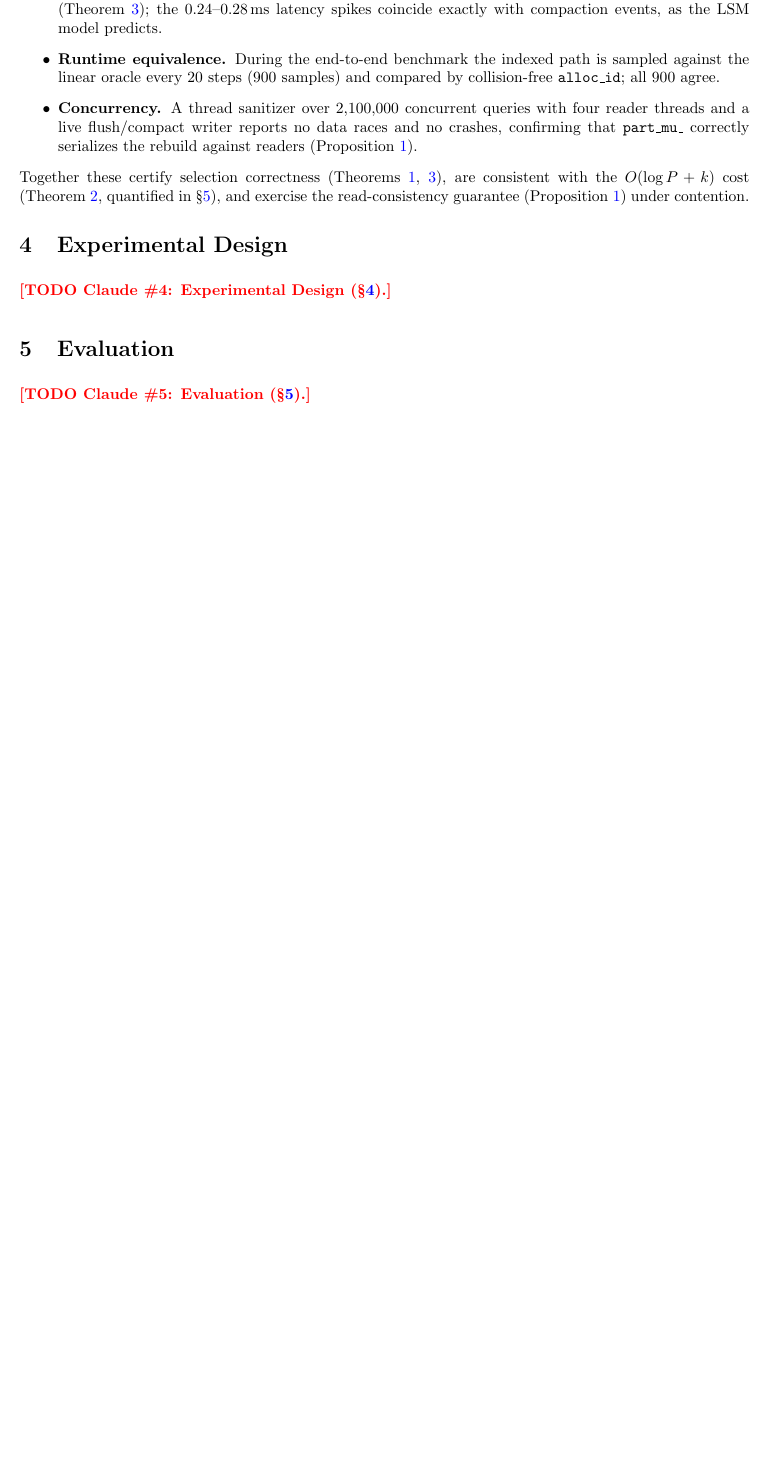
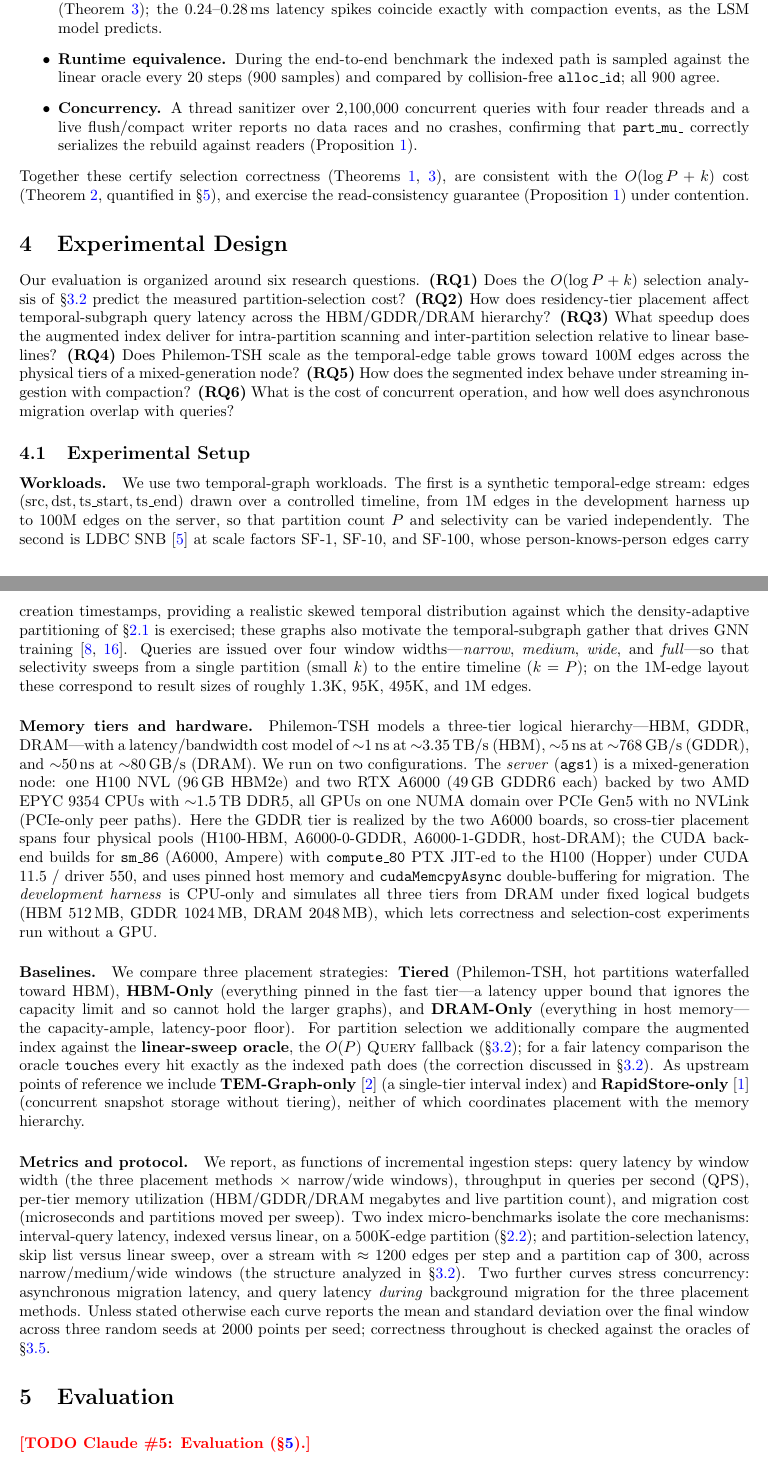
Before and after one commit to dylanyunlon/philemon-TSH, a LaTeX paper (philemon/philemon_tsh.tex): part of page 7 of 8 before the commit and two parts of pages 7 and 8 of 9 after it, the two joined at a grey line, cut so that both start at the same text, the shorter picture padded with empty space. Compiled offline with pdfLaTeX.

Commit message:
Philemon-TSH paper (Claude #4): Section 4, Experimental Design
Fills the Section 4 stub left at HEAD by Claude #3 (template analogue:
DES-LOC Section 4, 'Experimental Design' + 4.1 Experimental Setup).

- Research questions RQ1-RQ6: (RQ1) does the O(log P + k) analysis predict
  measured selection cost; (RQ2) tier placement vs query latency across
  HBM/GDDR/DRAM; (RQ3) scan & selection speedup vs linear; (RQ4) scaling to
  100M edges across physical tiers; (RQ5) streaming ingestion + compaction;
  (RQ6) concurrency cost and async-migration overlap.
- 4.1 Experimental Setup:
  * Workloads: synthetic temporal-edge stream (1M -> 100M edges) + LDBC SNB
    SF-1/10/100; four window widths narrow/medium/wide/full (~1.3K/95K/495K/1M
    edges on the 1M layout).
  * Memory tiers + hardware: 3-tier logical model (HBM/GDDR/DRAM, cost model
    1/5/50 ns at 3.35 TB/s / 768 GB/s / 80 GB/s). Server ags1 = H100 NVL
    (96 GB HBM2e) + 2x RTX A6000 (49 GB GDDR6) + 2x EPYC 9354 (~1.5 TB DDR5),
    one NUMA, PCIe-only (no NVLink), so GDDR is two A6000 pools -> 4 physical
    tiers (H100-HBM, A6000-0/1-GDDR, host-DRAM); CUDA backend sm_86 +
    compute_80 PTX JIT (CUDA 11.5 / driver 550), pinned host mem +
    cudaMemcpyAsync double-buffer. Dev harness CPU-only, all tiers from DRAM,
    budgets HBM 512 / GDDR 1024 / DRAM 2048 MB.
  * Baselines: Tiered (ours) / HBM-Only / DRAM-Only + linear-sweep selection
    oracle (with matched touch(), per the S6 correction) + TEM-Graph-only +
    RapidStore-only.
  * Metrics/protocol: the eight philemon_*_2000 curves (query latency, QPS,
    per-tier memory util, migration cost, interval-index micro-bench [500K
    edges], partition-selection micro-bench [~1200 edges/step, cap 300],
    async migration, query-under-migration); mean +/- std over final window,
    3 seeds, 2000 pts/curve; correctness vs the Section 3.5 oracles.

Grounded in build_hetero.sh / hetero_bench.cu (ags1 topology + E1-E6),
Makefile, the philemon_*_2000.json metadata, and DEVELOPMENT_PLAN.md. No new
bib keys. PDF compiles (9 pages), no undefined refs. Section 5 remains a stub
at HEAD.

```diff
--- a/philemon/philemon_tsh.tex
+++ b/philemon/philemon_tsh.tex
@@ -633,24 +633,89 @@ read-consistency guarantee (Proposition~\ref{prop:read}) under contention.
 \section{Experimental Design}
 \label{sec:expdesign}
 % =============================================================================
-% --- Claude #4 fills this section ---
-% Template analogue: DES-LOC Section 4 (Experimental Design) + 4.1 Setup.
-% Required structure:
-%   - Research questions RQ1-RQ6 (e.g. RQ1: does the augmented index predict the
-%     measured selection cost? RQ2: how does tier placement affect latency?
-%     RQ3: scan/selection speedup vs linear? RQ4: scaling to 100M edges?
-%     RQ5: behaviour under streaming ingestion + compaction? RQ6: concurrency /
-%     migration overlap?).
-%   - \subsection{Experimental Setup}: workloads (synthetic 1M-edge temporal
-%     graph + LDBC SNB SF-1/SF-10/SF-100), tier configuration (HBM 512 MB /
-%     GDDR 1024 MB / DRAM 2048 MB in the dev harness), baselines (single-tier
-%     all-HBM, all-DRAM, linear-sweep oracle, TEM-Graph-only, RapidStore-only),
-%     metrics (query latency by window width, QPS, per-tier memory utilization,
-%     migration cost, scan & selection speedup), hardware (H100 + A6000 + DRAM;
-%     sm_86 + compute_80 PTX), and the 2000-points x 3-seeds data protocol.
-% Grounding: Makefile, build_hetero.sh, run_hetero.sh, DEVELOPMENT_PLAN.md,
-%   philemon_*_2000.json headers.
-\todoclaude{Claude \#4: Experimental Design (\S\ref{sec:expdesign}).}
+% --- Claude #4 ---  (template analogue: DES-LOC Section 4, "Experimental Design" + 4.1)
+
+Our evaluation is organized around six research questions.
+\textbf{(RQ1)} Does the $O(\log P + k)$ selection analysis of
+\S\ref{sec:selection} predict the measured partition-selection cost?
+\textbf{(RQ2)} How does residency-tier placement affect temporal-subgraph query
+latency across the HBM/GDDR/DRAM hierarchy?
+\textbf{(RQ3)} What speedup does the augmented index deliver for intra-partition
+scanning and inter-partition selection relative to linear baselines?
+\textbf{(RQ4)} Does Philemon-TSH scale as the temporal-edge table grows toward
+$100$M edges across the physical tiers of a mixed-generation node?
+\textbf{(RQ5)} How does the segmented index behave under streaming ingestion with
+compaction?
+\textbf{(RQ6)} What is the cost of concurrent operation, and how well does
+asynchronous migration overlap with queries?
+
+\subsection{Experimental Setup}
+\label{sec:setup}
+
+\paragraph{Workloads.}
+We use two temporal-graph workloads. The first is a synthetic temporal-edge
+stream: edges $(\text{src},\text{dst},\text{ts\_start},\text{ts\_end})$ drawn over
+a controlled timeline, from $1$M edges in the development harness up to $100$M
+edges on the server, so that partition count $P$ and selectivity can be varied
+independently. The second is LDBC SNB~\citep{erling2015ldbc} at scale factors
+SF-1, SF-10, and SF-100, whose person-knows-person edges carry creation
+timestamps, providing a realistic skewed temporal distribution against which the
+density-adaptive partitioning of \S\ref{sec:timescales} is exercised; these graphs
+also motivate the temporal-subgraph gather that drives GNN
+training~\citep{rossi2020tgn,hamilton2017graphsage}. Queries are issued over four
+window widths---\emph{narrow}, \emph{medium}, \emph{wide}, and \emph{full}---so
+that selectivity sweeps from a single partition (small $k$) to the entire timeline
+($k=P$); on the $1$M-edge layout these correspond to result sizes of roughly
+$1.3$K, $95$K, $495$K, and $1$M edges.
+
+\paragraph{Memory tiers and hardware.}
+Philemon-TSH models a three-tier logical hierarchy---HBM, GDDR, DRAM---with a
+latency/bandwidth cost model of ${\sim}1$\,ns at ${\sim}3.35$\,TB/s (HBM),
+${\sim}5$\,ns at ${\sim}768$\,GB/s (GDDR), and ${\sim}50$\,ns at ${\sim}80$\,GB/s
+(DRAM). We run on two configurations. The \emph{server} (\texttt{ags1}) is a
+mixed-generation node: one H100 NVL ($96$\,GB HBM2e) and two RTX A6000
+($49$\,GB GDDR6 each) backed by two AMD EPYC 9354 CPUs with ${\sim}1.5$\,TB DDR5,
+all GPUs on one NUMA domain over PCIe Gen5 with no NVLink (PCIe-only peer paths).
+Here the GDDR tier is realized by the two A6000 boards, so cross-tier placement
+spans four physical pools (H100-HBM, A6000-0-GDDR, A6000-1-GDDR, host-DRAM); the
+CUDA backend builds for \texttt{sm\_86} (A6000, Ampere) with \texttt{compute\_80}
+PTX JIT-ed to the H100 (Hopper) under CUDA 11.5 / driver 550, and uses pinned host
+memory and \texttt{cudaMemcpyAsync} double-buffering for migration. The
+\emph{development harness} is CPU-only and simulates all three tiers from DRAM
+under fixed logical budgets (HBM $512$\,MB, GDDR $1024$\,MB, DRAM $2048$\,MB),
+which lets correctness and selection-cost experiments run without a GPU.
+
+\paragraph{Baselines.}
+We compare three placement strategies: \textbf{Tiered} (Philemon-TSH, hot
+partitions waterfalled toward HBM), \textbf{HBM-Only} (everything pinned in the
+fast tier---a latency upper bound that ignores the capacity limit and so cannot
+hold the larger graphs), and \textbf{DRAM-Only} (everything in host memory---the
+capacity-ample, latency-poor floor). For partition selection we additionally
+compare the augmented index against the \textbf{linear-sweep oracle}, the $O(P)$
+\textsc{Query} fallback (\S\ref{sec:selection}); for a fair latency comparison the
+oracle \texttt{touch}es every hit exactly as the indexed path does (the
+correction discussed in \S\ref{sec:selection}). As upstream points of reference we
+include \textbf{TEM-Graph-only}~\citep{temgraph} (a single-tier interval index)
+and \textbf{RapidStore-only}~\citep{rapidstore} (concurrent snapshot storage
+without tiering), neither of which coordinates placement with the memory
+hierarchy.
+
+\paragraph{Metrics and protocol.}
+We report, as functions of incremental ingestion steps: query latency by window
+width (the three placement methods $\times$ narrow/wide windows), throughput in
+queries per second (QPS), per-tier memory utilization (HBM/GDDR/DRAM megabytes and
+live partition count), and migration cost (microseconds and partitions moved per
+sweep). Two index micro-benchmarks isolate the core mechanisms: interval-query
+latency, indexed versus linear, on a $500$K-edge partition
+(\S\ref{sec:architecture}); and partition-selection latency, skip list versus
+linear sweep, over a stream with $\approx 1200$ edges per step and a partition cap
+of $300$, across narrow/medium/wide windows (the structure analyzed in
+\S\ref{sec:selection}). Two further curves stress concurrency: asynchronous
+migration latency, and query latency \emph{during} background migration for the
+three placement methods. Unless stated otherwise each curve reports the mean and
+standard deviation over the final window across three random seeds at $2000$ points
+per seed; correctness throughout is checked against the oracles of
+\S\ref{sec:validation}.
 
 % =============================================================================
 \section{Evaluation}
```
Also changed, not shown: philemon/PAPER_PLAN.md (+24 -1 lines).
